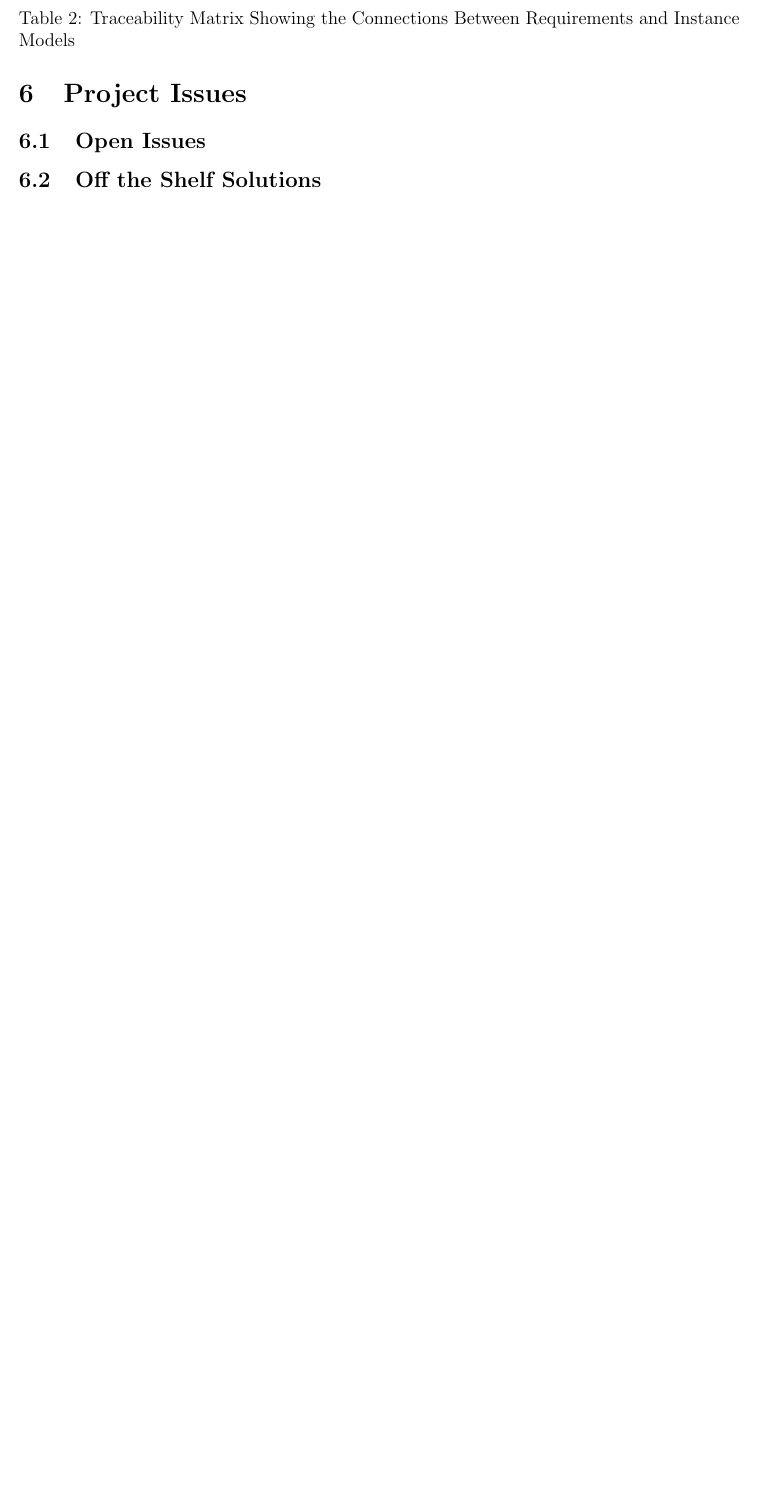
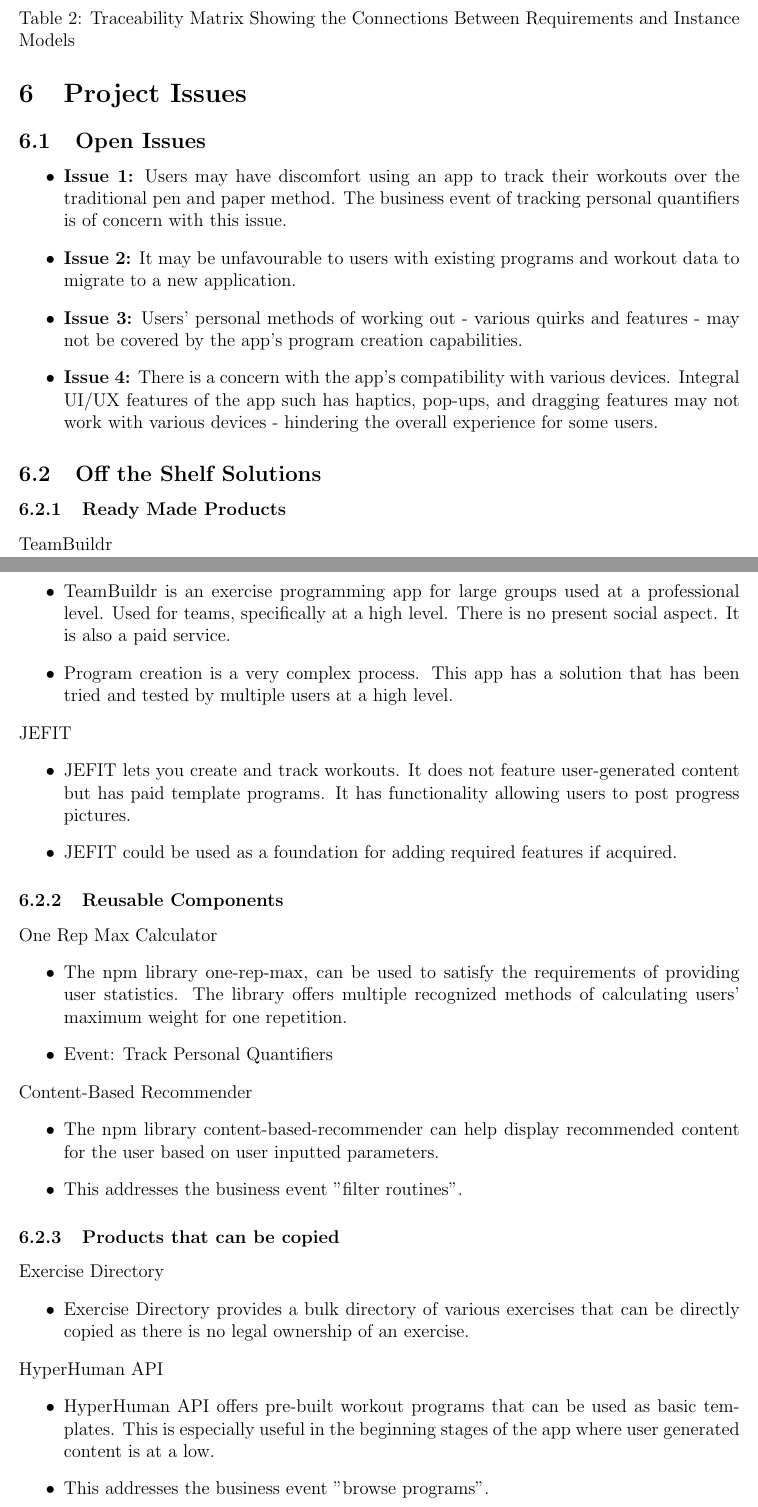
Before and after one commit to dimitritsampiras/olympian-mobile-app, a LaTeX document (docs/SRS/SRS.tex): part of page 22 of 28 before the commit and two parts of pages 22 and 23 of 29 after it, the two joined at a grey line, cut so that both start at the same text, the shorter picture padded with empty space. Compiled offline with pdfLaTeX.

Commit message:
Docs/srs/open issues (#32)
* first half of open issues

* forced project issues onto new page

* Update docs/SRS/SRS.tex

* Update docs/SRS/SRS.tex

* Update docs/SRS/SRS.tex

* Update docs/SRS/SRS.tex

* Update docs/SRS/SRS.tex

* Update docs/SRS/SRS.tex

* Update docs/SRS/SRS.tex

* Update docs/SRS/SRS.tex

* Update docs/SRS/SRS.tex

* Update docs/SRS/SRS.tex

* Update docs/SRS/SRS.tex

* Update docs/SRS/SRS.tex

* Update docs/SRS/SRS.tex

* Update docs/SRS/SRS.tex

* Update docs/SRS/SRS.tex

* Update docs/SRS/SRS.tex

Co-authored-by: Dimitri Tsampiras <dimitri.tsampiras@gmail.com>
Co-authored-by: Matthew_McCracken <mccrackenmatthew73@yahoo.ca>
Co-authored-by: Bassel <basselrezkalla@gmail.com>

```diff
--- a/docs/SRS/SRS.tex
+++ b/docs/SRS/SRS.tex
@@ -811,3 +813,54 @@ be covered in the Verification and Validation document.}
 	\section{Project Issues}
 		\subsection{Open Issues}
+			\begin{itemize}
+				\item \textbf{Issue 1:} Users may have discomfort using an app to track their workouts over the traditional pen and paper method. The business event of tracking personal quantifiers is of concern with this issue.
+
+				\item \textbf{Issue 2:} It may be unfavourable to users with existing programs and workout data to migrate to a new application.
+
+				\item \textbf{Issue 3:} Users' personal methods of working out - various quirks and features - may not be covered by the app's program creation capabilities.
+
+				\item \textbf{Issue 4:} There is a concern with the app’s compatibility with various devices. Integral UI/UX features of the app such has haptics, pop-ups, and dragging features may not work with various devices - hindering the overall experience for some users.
+
+			\end{itemize}
+
 		\subsection{Off the Shelf Solutions}
+			\subsubsection{Ready Made Products}
+
+				\noindent TeamBuildr
+				\begin{itemize}
+				\item TeamBuildr is an exercise programming app for large groups used at a professional level. Used for teams, specifically at a high level. There is no present social aspect. It is also a paid service.
+				\item Program creation is a very complex process. This app has a solution that has been tried and tested by multiple users at a high level.
+				\end{itemize}
+
+				\noindent JEFIT
+				\begin{itemize}
+				\item JEFIT lets you create and track workouts. It does not feature user-generated content but has paid template programs. It has functionality allowing users to post progress pictures.
+				\item JEFIT could be used as a foundation for adding required features if acquired.
+				\end{itemize}
+
+			\subsubsection{Reusable Components}
+
+				\noindent One Rep Max Calculator
+				\begin{itemize}
+				\item The npm library one-rep-max, can be used to satisfy the requirements of providing user statistics. The library offers multiple recognized methods of calculating users' maximum weight for one repetition.
+				\item Event: Track Personal Quantifiers
+				\end{itemize}
+
+				\noindent Content-Based Recommender
+				\begin{itemize}
+				\item The npm library content-based-recommender can help display recommended content for the user based on user inputted parameters.
+				\item This addresses the business event "filter routines".
+				\end{itemize}
+
+			\subsubsection{Products that can be copied}
+
+				\noindent Exercise Directory
+				\begin{itemize}
+				\item Exercise Directory provides a bulk directory of various exercises that can be directly copied as there is no legal ownership of an exercise.
+				\end{itemize}
+
+				\noindent HyperHuman API
+				\begin{itemize}
+				\item HyperHuman API offers pre-built workout programs that can be used as basic templates. This is especially useful in the beginning stages of the app where user generated content is at a low.
+				\item This addresses the business event "browse programs".
+				\end{itemize}
@@ -815,0 +873 @@ be covered in the Verification and Validation document.}
+			\item  Design UX wire-frames for the application.
```
Also changed, not shown: docs/SRS/SRS.pdf, docs/SRS/SRS.tex (20 more changed lines). Lines whose indentation alone changed are shown as unchanged.
